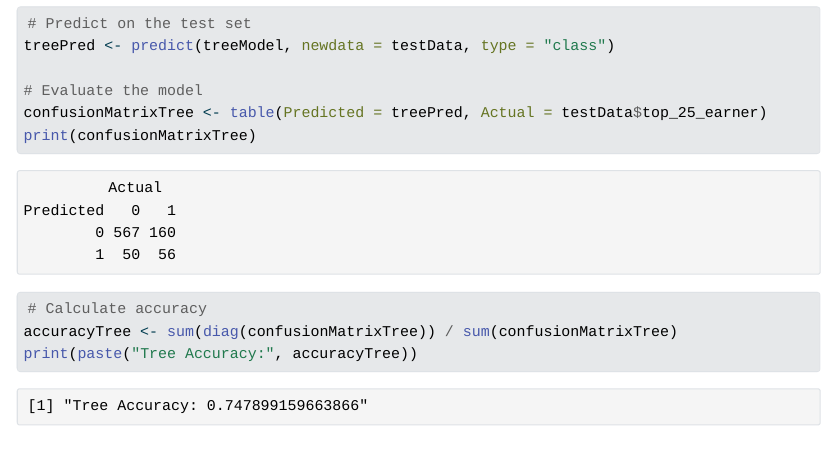
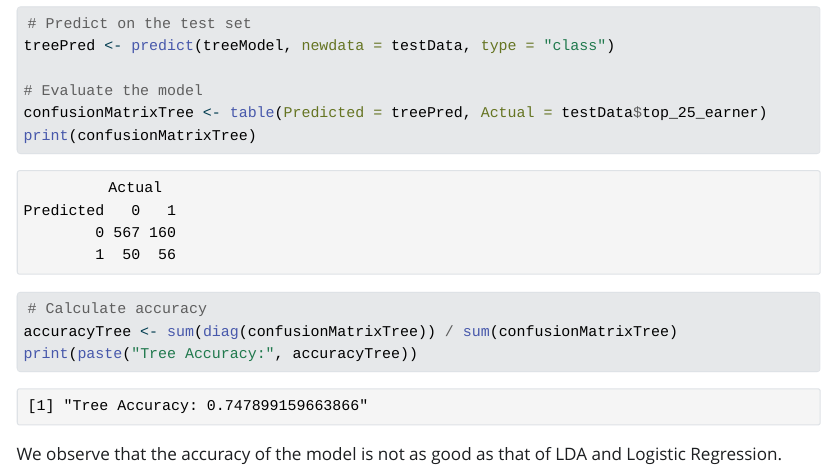
Before and after one commit to Haavardwikse/BAN404_assignment, a Quarto document (BAN404.qmd): the page in a window 1100 px wide, from 18270 px down. The pictures show the output file BAN404.html that the author committed with the source, opened offline; Quarto's library style sheets are replaced by a plain one without menus; long lines of code are wrapped.

Commit message:
last push

````diff
--- a/BAN404.qmd
+++ b/BAN404.qmd
@@ -498,6 +498,8 @@ print(paste("Tree Accuracy:", accuracyTree))
 
 ```
 
+We observe that the accuracy of the model is not as good as that of LDA and Logistic Regression.
+
 The classification tree visually represents the decision rules inferred from the data. The nodes represent the points where the dataset is split based on the values of the predictor variables:
 
 The root node (the topmost node) splits on the 'ed' variable, representing individuals' education levels. If an individual's education level is less than 14 years, they are more likely not to be among the top 25% earners (as seen in the large proportion of the class labeled '0' in this node).
````
Also changed, not shown: BAN404.html.
